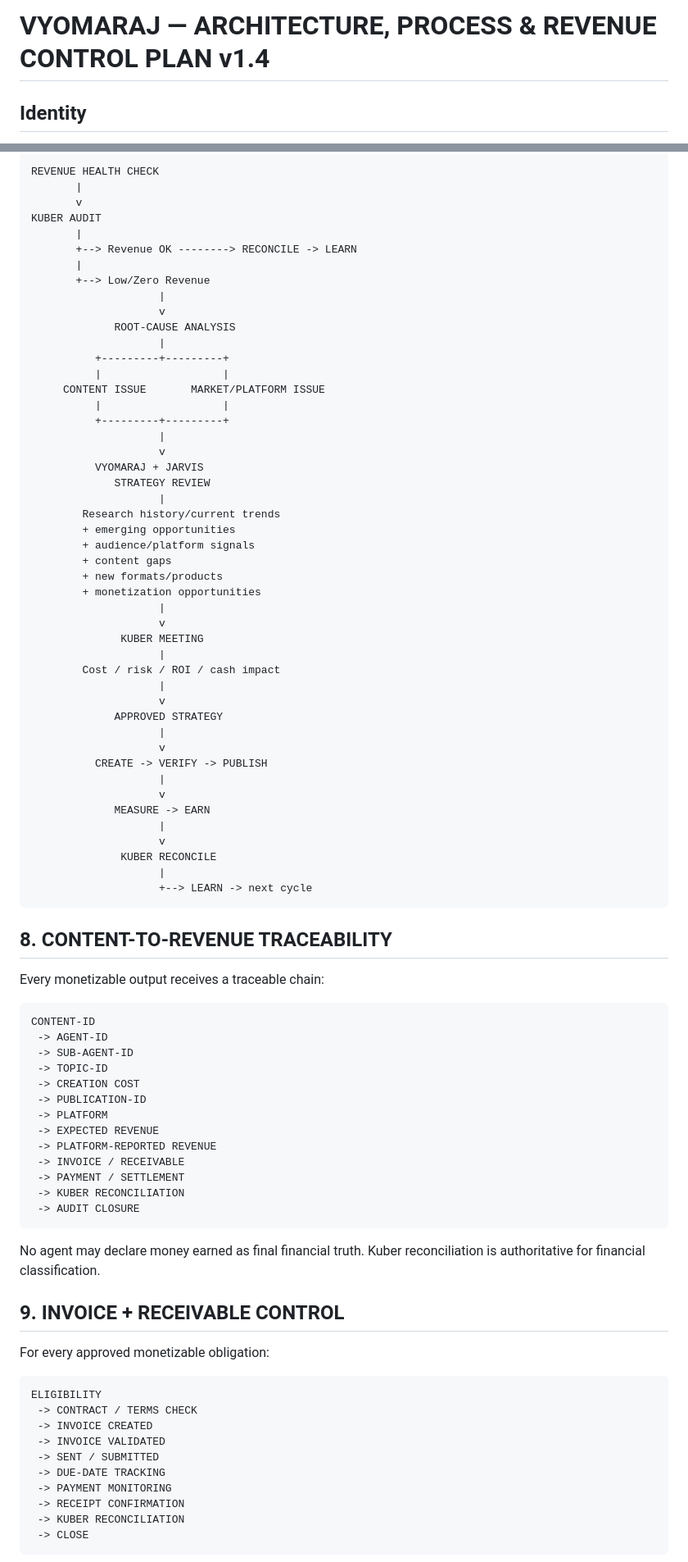
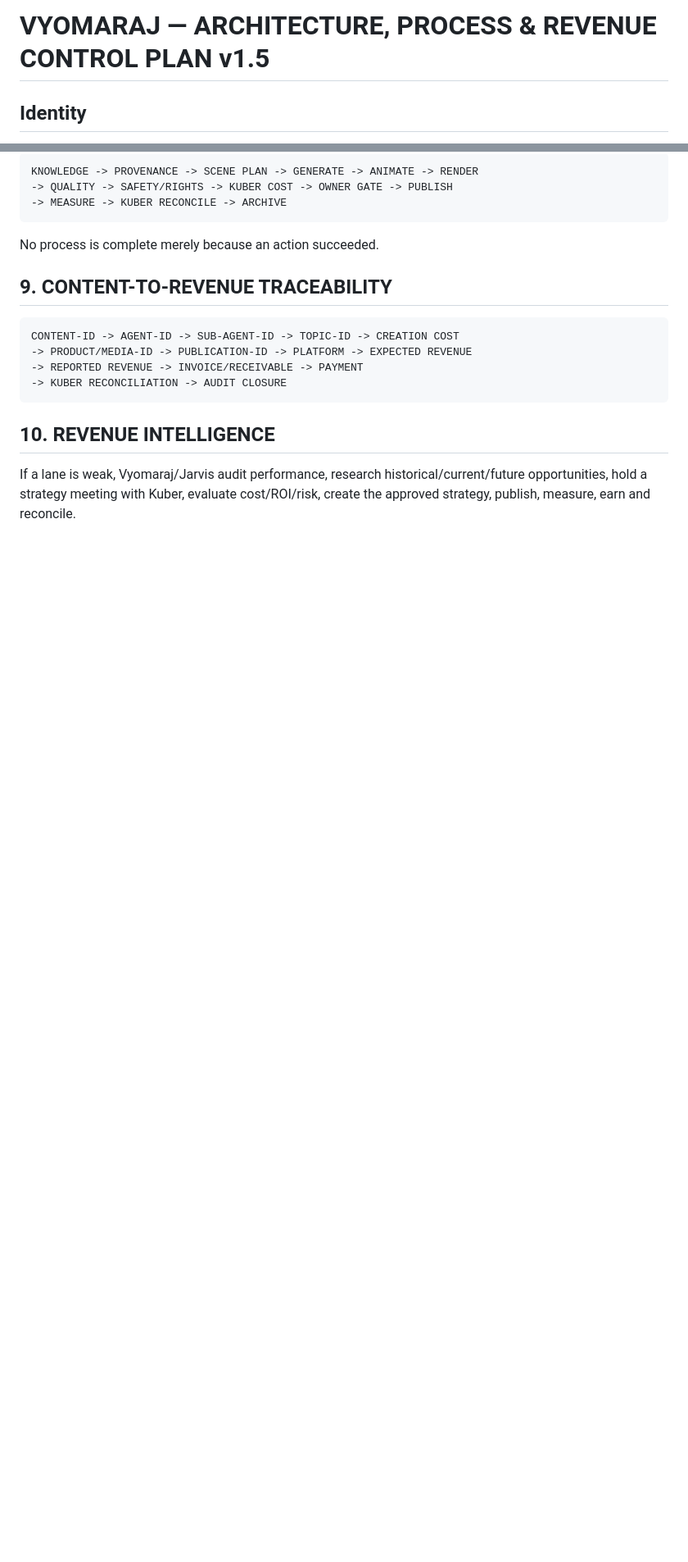
Before and after one commit to Vyomaraj1356/Vyomarajai, a Markdown page: docs/architecture/VYOMARAJ_ARCHITECTURE_AND_PUBLISH_v1.2.md, 2 parts joined by grey strips. Shown at 82% size. GitHub-like rendering; blank space fills up the shorter version.

````diff
--- a/docs/architecture/VYOMARAJ_ARCHITECTURE_AND_PUBLISH_v1.2.md
+++ b/docs/architecture/VYOMARAJ_ARCHITECTURE_AND_PUBLISH_v1.2.md
@@ -1,4 +1,4 @@
-# VYOMARAJ — ARCHITECTURE, PROCESS & REVENUE CONTROL PLAN v1.4
+# VYOMARAJ — ARCHITECTURE, PROCESS & REVENUE CONTROL PLAN v1.5
 
 ## Identity
 VYOMARAJ AI AGENT OS
@@ -155,87 +155,19 @@ If revenue is weak, delayed, missing or below expectation, Vyomaraj/Jarvis must
 ```
-REVENUE HEALTH CHECK
-       |
-       v
-KUBER AUDIT
-       |
-       +--> Revenue OK --------> RECONCILE -> LEARN
-       |
-       +--> Low/Zero Revenue
-                    |
-                    v
-             ROOT-CAUSE ANALYSIS
-                    |
-          +---------+---------+
-          |                   |
-     CONTENT ISSUE       MARKET/PLATFORM ISSUE
-          |                   |
-          +---------+---------+
-                    |
-                    v
-          VYOMARAJ + JARVIS
-             STRATEGY REVIEW
-                    |
-        Research history/current trends
-        + emerging opportunities
-        + audience/platform signals
-        + content gaps
-        + new formats/products
-        + monetization opportunities
-                    |
-                    v
-              KUBER MEETING
-                    |
-        Cost / risk / ROI / cash impact
-                    |
-                    v
-             APPROVED STRATEGY
-                    |
-                    v
-          CREATE -> VERIFY -> PUBLISH
-                    |
-                    v
-             MEASURE -> EARN
-                    |
-                    v
-              KUBER RECONCILE
-                    |
-                    +--> LEARN -> next cycle
+KNOWLEDGE -> PROVENANCE -> SCENE PLAN -> GENERATE -> ANIMATE -> RENDER
+-> QUALITY -> SAFETY/RIGHTS -> KUBER COST -> OWNER GATE -> PUBLISH
+-> MEASURE -> KUBER RECONCILE -> ARCHIVE
 ```
 
-## 8. CONTENT-TO-REVENUE TRACEABILITY
-Every monetizable output receives a traceable chain:
+No process is complete merely because an action succeeded.
 
+## 9. CONTENT-TO-REVENUE TRACEABILITY
 ```
-CONTENT-ID
- -> AGENT-ID
- -> SUB-AGENT-ID
- -> TOPIC-ID
- -> CREATION COST
- -> PUBLICATION-ID
- -> PLATFORM
- -> EXPECTED REVENUE
- -> PLATFORM-REPORTED REVENUE
- -> INVOICE / RECEIVABLE
- -> PAYMENT / SETTLEMENT
- -> KUBER RECONCILIATION
- -> AUDIT CLOSURE
+CONTENT-ID -> AGENT-ID -> SUB-AGENT-ID -> TOPIC-ID -> CREATION COST
+-> PRODUCT/MEDIA-ID -> PUBLICATION-ID -> PLATFORM -> EXPECTED REVENUE
+-> REPORTED REVENUE -> INVOICE/RECEIVABLE -> PAYMENT
+-> KUBER RECONCILIATION -> AUDIT CLOSURE
 ```
 
-No agent may declare money earned as final financial truth. Kuber reconciliation is authoritative for financial classification.
+## 10. REVENUE INTELLIGENCE
+If a lane is weak, Vyomaraj/Jarvis audit performance, research historical/current/future opportunities, hold a strategy meeting with Kuber, evaluate cost/ROI/risk, create the approved strategy, publish, measure, earn and reconcile.
 
-## 9. INVOICE + RECEIVABLE CONTROL
-For every approved monetizable obligation:
-
-```
-ELIGIBILITY
- -> CONTRACT / TERMS CHECK
- -> INVOICE CREATED
- -> INVOICE VALIDATED
- -> SENT / SUBMITTED
- -> DUE-DATE TRACKING
- -> PAYMENT MONITORING
- -> RECEIPT CONFIRMATION
- -> KUBER RECONCILIATION
- -> CLOSE
-```
-
````
Also changed, not shown: other parts of docs/architecture/VYOMARAJ_ARCHITECTURE_AND_PUBLISH_v1.2.md (+102 -221 lines).
